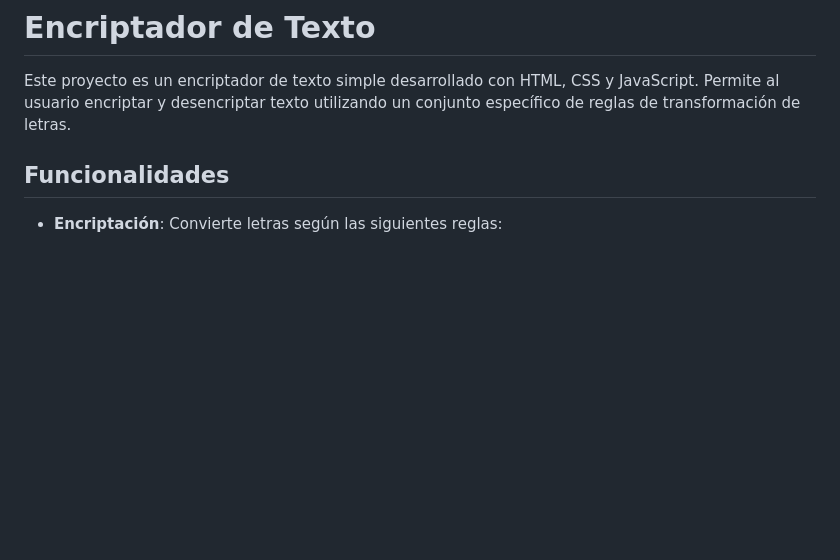
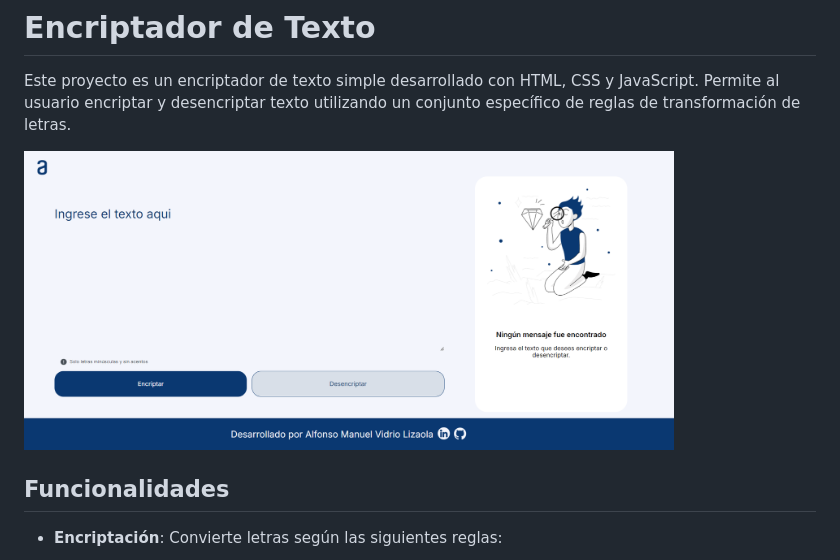
Before and after one commit to AlfonsoVidrio/Encriptador-de-texto, a Markdown page: README.md, the part around the change printed below. Rendered like a GitHub page; pictures changed too: screencapture.png (added); blank space fills up the shorter version.

```diff
--- a/README.md
+++ b/README.md
@@ -1,6 +1,8 @@
 # Encriptador de Texto
 
 Este proyecto es un encriptador de texto simple desarrollado con HTML, CSS y JavaScript. Permite al usuario encriptar y desencriptar texto utilizando un conjunto específico de reglas de transformación de letras.
+
+<img src="screencapture.png" alt="Captura de Pantalla" width="650"/>
 
 ## Funcionalidades
 
```
Also changed, not shown: other parts of README.md (+3 -0 lines), Prancheta 3.png (added).
